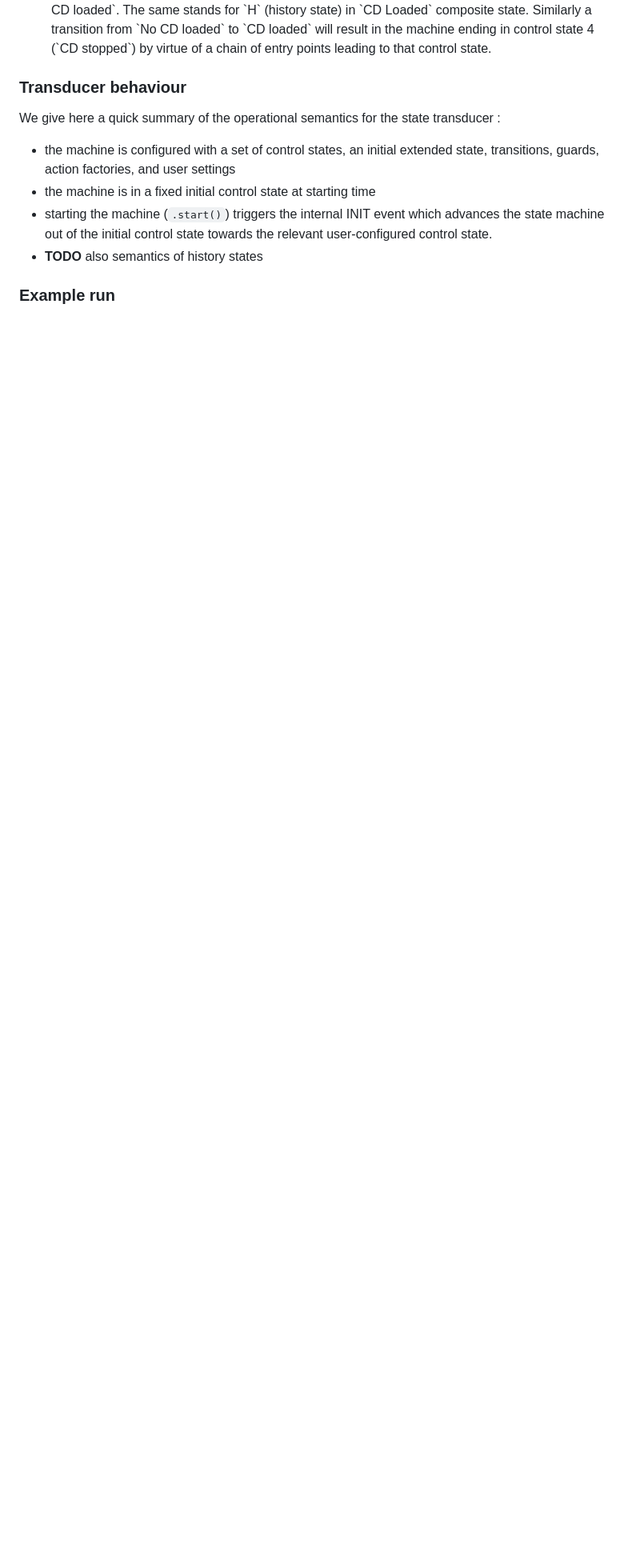
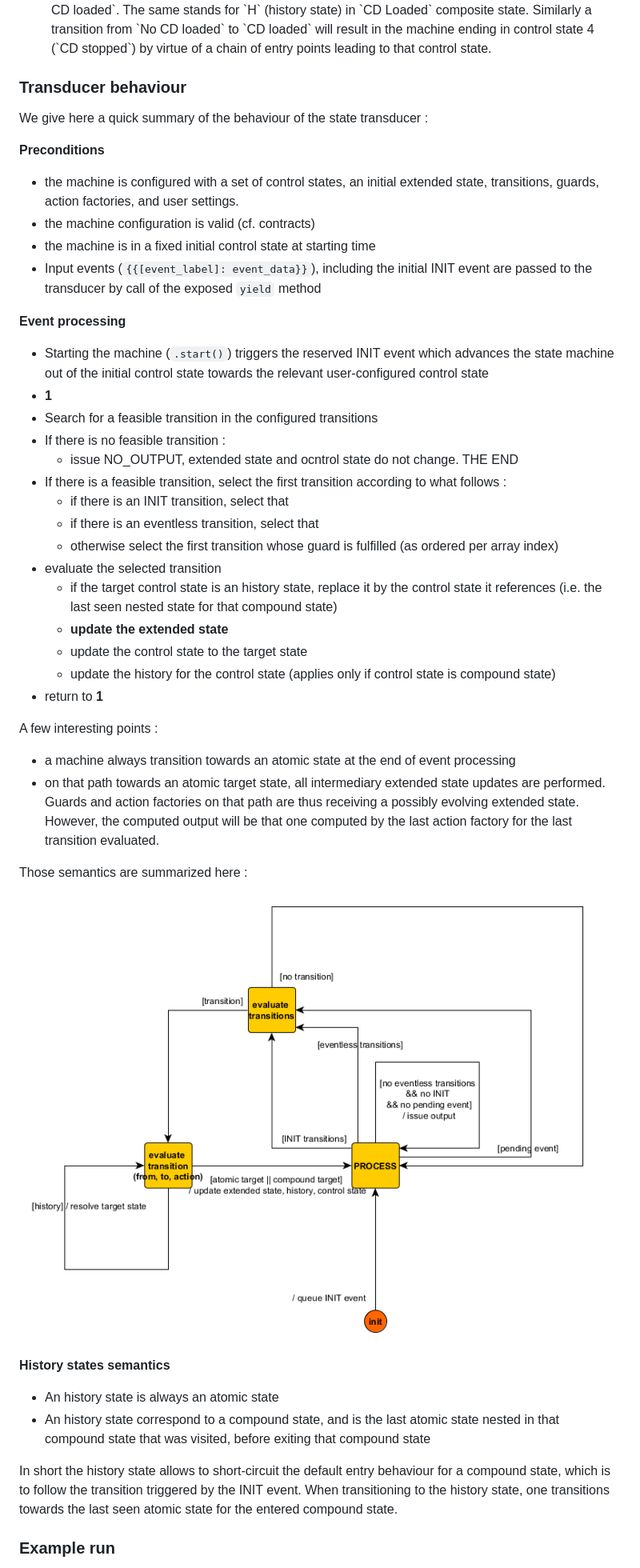
Before and after one commit to sytabaresa/kingly, a Markdown page: README.md, the part around the change printed below. Shown: that part at 80% size. Drawn GitHub-style; pictures changed too: assets/FSM event processing semantics.png (added); blank space fills up the shorter version.

Commit message:
chore(README) :

```diff
--- a/README.md
+++ b/README.md
@@ -389,13 +389,57 @@ used when referring to state machines.
 </dl>
 
 ### Transducer behaviour
-We give here a quick summary of the operational semantics for the state transducer :
+We give here a quick summary of the behaviour of the state transducer :
 
-- the machine is configured with a set of control states, an initial extended state, transitions,
-guards, action factories, and user settings
+**Preconditions**
+
+- the machine is configured with a set of control states, an initial extended state,
+transitions, guards, action factories, and user settings.
+- the machine configuration is valid (cf. contracts)
 - the machine is in a fixed initial control state at starting time
-- starting the machine (`.start()`) triggers the internal INIT event which advances the state
-machine out of the initial control state towards the relevant user-configured control state.
-- **TODO** also semantics of history states
+- Input events (`{{[event_label]: event_data}}`), including the initial INIT event are passed to
+the transducer by call of the exposed `yield` method
+
+**Event processing**
+
+- Starting the machine (`.start()`) triggers the reserved INIT event which advances the state
+machine out of the initial control state towards the relevant user-configured control state
+- **1**
+- Search for a feasible transition in the configured transitions
+- If there is no feasible transition :
+  - issue NO_OUTPUT, extended state and ocntrol state do not change. THE END
+- If there is a feasible transition, select the first transition according to what follows :
+  - if there is an INIT transition, select that
+  - if there is an eventless transition, select that
+  - otherwise select the first transition whose guard is fulfilled (as ordered per array index)
+- evaluate the selected transition
+  - if the target control state is an history state, replace it by the control state it
+  references (i.e. the last seen nested state for that compound state)
+  - **update the extended state**
+  - update the control state to the target state
+  - update the history for the control state (applies only if control state is compound state)
+- return to **1**
+
+A few interesting points :
+
+- a machine always transition towards an atomic state at the end of event processing
+- on that path towards an atomic target state, all intermediary extended state updates are
+performed. Guards and action factories on that path are thus receiving a possibly evolving extended
+state. However, the computed output will be that one computed by the last action factory for the
+last transition evaluated.
+
+Those semantics are summarized here :
+
+![event processing semantics](assets/FSM%20event%20processing%20semantics.png)
+
+**History states semantics**
+
+- An history state is always an atomic state
+- An history state correspond to a compound state, and is the last atomic state nested in that
+compound state that was visited, before exiting that compound state
+
+In short the history state allows to short-circuit the default entry behaviour for a compound
+state, which is to follow the transition triggered by the INIT event. When transitioning to the
+history state, one transitions towards the last seen atomic state for the entered compound state.
 
 ### Example run
```
Also changed, not shown: other parts of README.md (+39 -13 lines), 2 other files.
